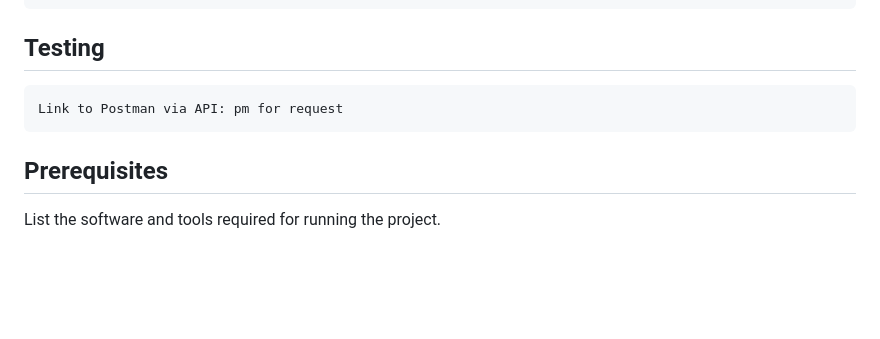
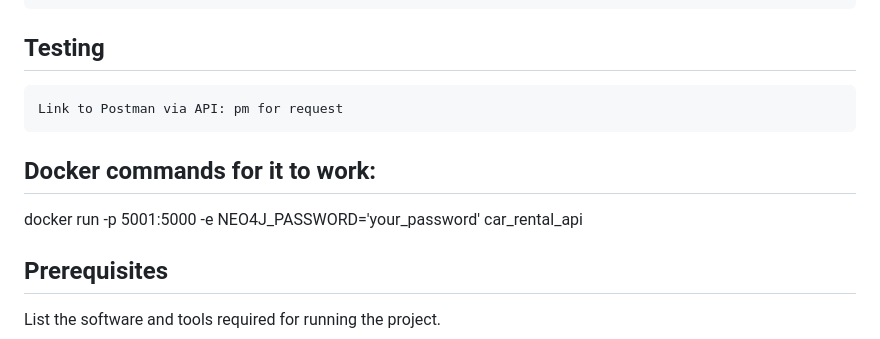
Before and after one commit to tmongstad/Car_rental_API, a Markdown page: readme.md, the part around the change. Rendered like a GitHub page; blank space fills up the shorter version.

Commit message:
Some changes in readme

```diff
--- a/readme.md
+++ b/readme.md
@@ -160,6 +160,9 @@ POST: Adds a car
 ## Testing
     Link to Postman via API: pm for request
 
+## Docker commands for it to work:
+docker run -p 5001:5000 -e NEO4J_PASSWORD='your_password' car_rental_api
+
 ## Prerequisites
 List the software and tools required for running the project.
 - **Python 3.x**
```
